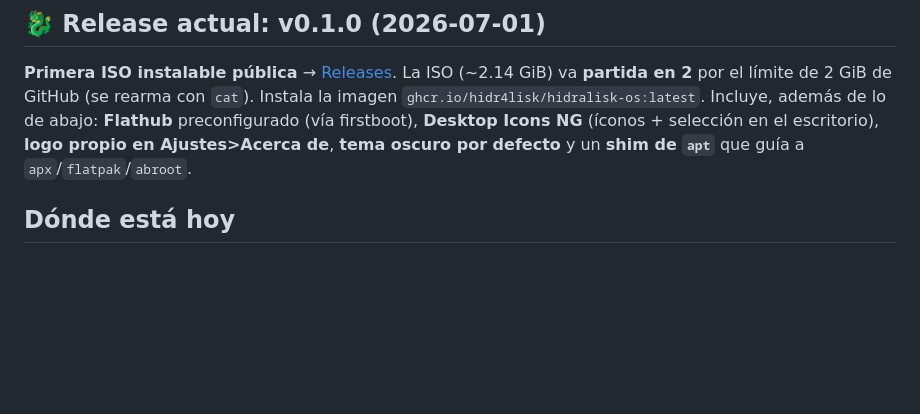
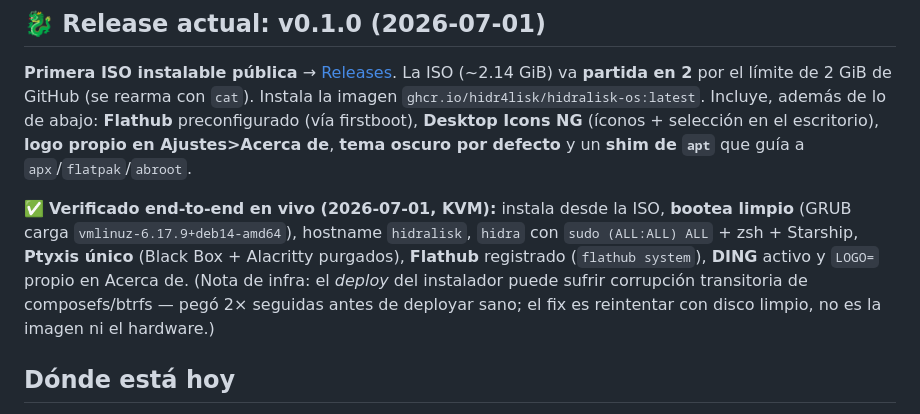
Before and after one commit to hidr4lisk/hidralisk-os, a Markdown page: ROADMAP.md, the part around the change. GitHub-like rendering; blank space fills up the shorter version.

Commit message:
docs(roadmap): v0.1.0 verificada end-to-end en vivo (boot limpio + Flathub/DING/sudo/Ptyxis)

```diff
--- a/ROADMAP.md
+++ b/ROADMAP.md
@@ -10,6 +10,13 @@ La ISO (~2.14 GiB) va **partida en 2** por el límite de 2 GiB de GitHub (se rea
 imagen `ghcr.io/hidr4lisk/hidralisk-os:latest`. Incluye, además de lo de abajo: **Flathub** preconfigurado
 (vía firstboot), **Desktop Icons NG** (íconos + selección en el escritorio), **logo propio en Ajustes>Acerca de**,
 **tema oscuro por defecto** y un **shim de `apt`** que guía a `apx`/`flatpak`/`abroot`.
+
+✅ **Verificado end-to-end en vivo (2026-07-01, KVM):** instala desde la ISO, **bootea limpio** (GRUB carga
+`vmlinuz-6.17.9+deb14-amd64`), hostname `hidralisk`, `hidra` con `sudo (ALL:ALL) ALL` + zsh + Starship,
+**Ptyxis único** (Black Box + Alacritty purgados), **Flathub** registrado (`flathub system`), **DING** activo
+y `LOGO=` propio en Acerca de. (Nota de infra: el *deploy* del instalador puede sufrir corrupción transitoria
+de composefs/btrfs — pegó 2× seguidas antes de deployar sano; el fix es reintentar con disco limpio, no es la
+imagen ni el hardware.)
 
 ## Dónde está hoy
 
```
